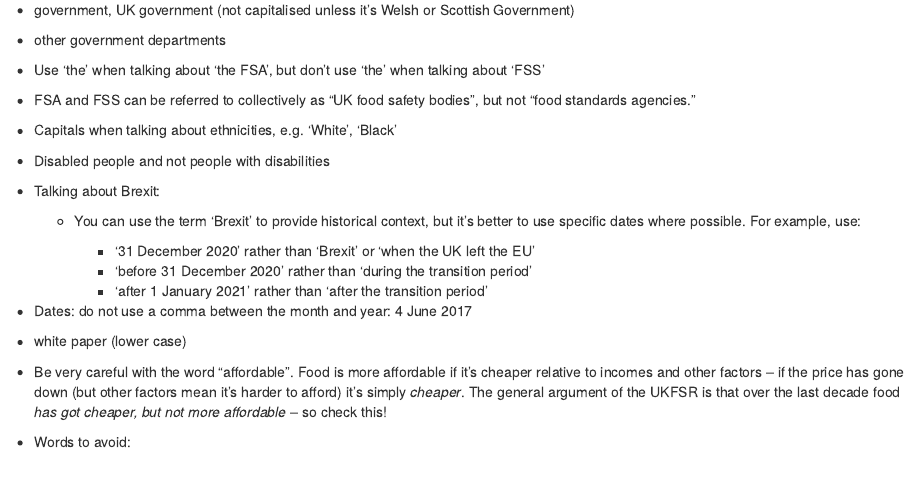
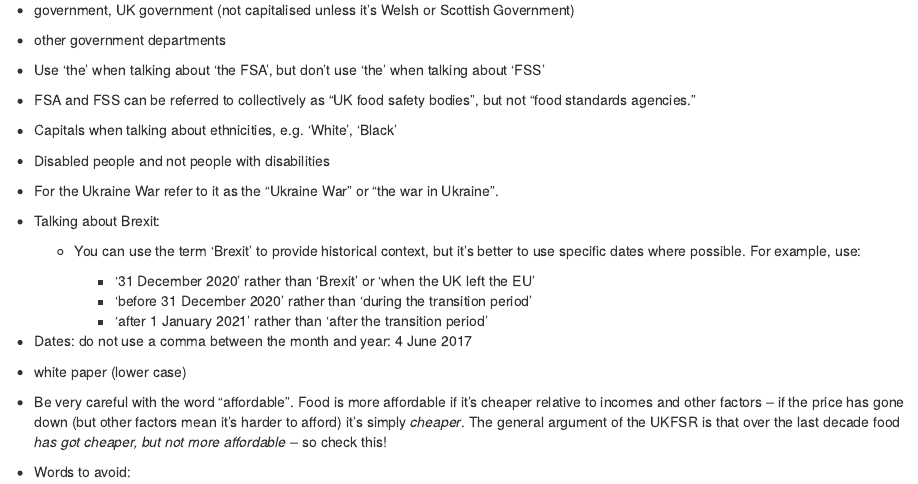
Before and after one commit to FoodchainStats/ukfsr-docs, an R Markdown document (01-text-style-guide.Rmd): the page in a window 1100 px wide, from 450 px down. Rendered offline with R 4.5, knitr and Pandoc, with nearby package versions; drawn as R Markdown's standard HTML page in place of the format the file asks for.

Commit message:
Added mention of Ukraine to style guide.

```diff
--- a/01-text-style-guide.Rmd
+++ b/01-text-style-guide.Rmd
@@ -33,6 +33,8 @@ Some of this may replicate the GDS advice.
  - Capitals when talking about ethnicities, e.g. ‘White’, ‘Black’
 
  - Disabled people and not people with disabilities
+
+ - For the Ukraine War refer to it as the "Ukraine War" or "the war in Ukraine".
 
  - Talking about Brexit:
 
```
Also changed, not shown: docs/search_index.json, 3 other files.
